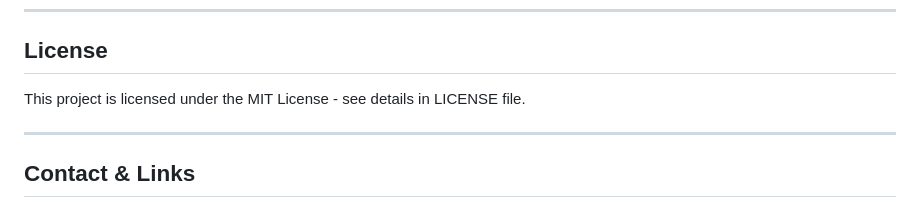
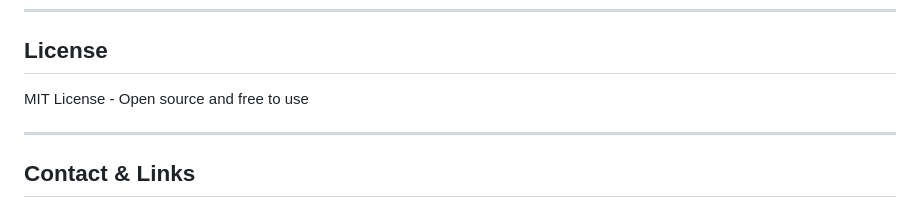
Before and after one commit to prem85642/OptiRoute-AI, a Markdown page: README.md, the part around the change. Drawn GitHub-style.

Commit message:
docs: Simplify license text

```diff
--- a/README.md
+++ b/README.md
@@ -189,7 +189,7 @@ Built to demonstrate expert-level engineering practices in LLM cost optimization
 
 ## License
 
-This project is licensed under the MIT License - see details in LICENSE file.
+MIT License - Open source and free to use
 
 ---
 
```
